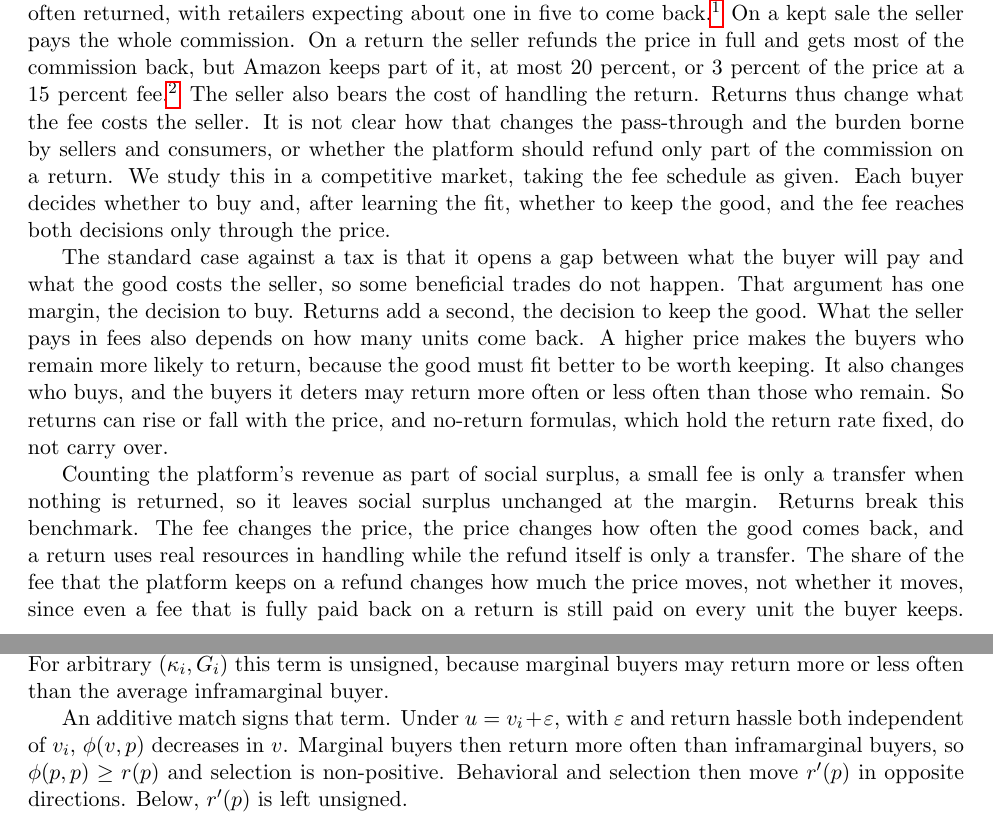
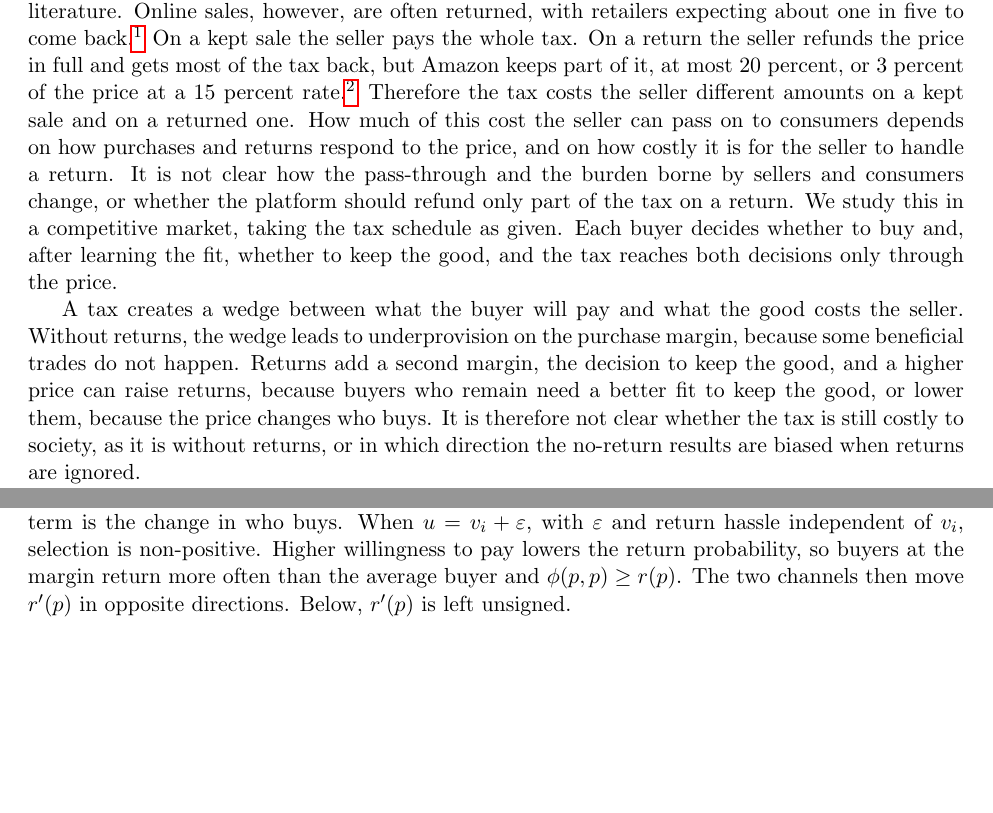
Before and after one commit to cliohsu1997/return, a LaTeX document (draft/welfare_foundation/welfare_with_returns_no_buyer_tax.tex): two parts of pages 1 and 3 of 13 before the commit and two parts of pages 1 and 2 of 12 after it, joined at a grey line, cut so that both start at the same text, the shorter picture padded with empty space. Compiled offline with pdfLaTeX.

Commit message:
Revise welfare note setting and seller payoff prose
Co-authored-by: Cursor <cursoragent@cursor.com>

```diff
--- a/draft/welfare_foundation/welfare_with_returns_no_buyer_tax.tex
+++ b/draft/welfare_foundation/welfare_with_returns_no_buyer_tax.tex
@@ -26,41 +26,34 @@ is one example. Amazon deducts a referral fee from each sale, a commission of 15
 percent of the sale price in many categories, so the seller receives the price
-net of the fee. The fee therefore works like a sales tax, and without returns
-its pass-through and incidence are well studied in the literature. Online sales, however, are often
-returned, with retailers expecting about one in five to come
-back.\footnote{National Retail Federation and Happy Returns,
-  \emph{2025 Retail Returns Landscape}, October 15, 2025,
-  \url{https://nrf.com/research/2025-retail-returns-landscape}.
+net of the fee. This commission works like a sales tax, and we call it a tax
+from here on. Without returns, the pass-through and incidence of such a tax are
+well studied in the literature. Online sales, however, are often returned, with
+retailers expecting about one in five to come back.\footnote{National Retail
+  Federation and Happy Returns, \emph{2025 Retail Returns Landscape}, October
+  15, 2025, \url{https://nrf.com/research/2025-retail-returns-landscape}.
   The report estimates that 19.3 percent of online sales will be returned in
-  2025.} On a kept sale the seller pays the whole commission. On a return the
-seller refunds the price in full and gets most of the commission back, but
-Amazon keeps part of it, at most 20 percent, or 3 percent of the price at a 15
-percent fee.\footnote{Amazon, \emph{Selling on Amazon pricing},
+  2025.} On a kept sale the seller pays the whole tax. On a return the seller
+refunds the price in full and gets most of the tax back, but Amazon keeps part
+of it, at most 20 percent, or 3 percent of the price at a 15 percent
+rate.\footnote{Amazon, \emph{Selling on Amazon pricing},
   \url{https://sell.amazon.com/pricing}, and \emph{North America selling fees},
   \url{https://sell.amazon.com.sg/north-america/pricing}. Amazon calls the
   amount it keeps the refund administration fee, the lesser of five dollars or
-  20 percent of the referral fee.} The seller also bears the cost of handling
-the return. Returns thus change what the fee costs the seller. It is not clear
-how that changes the pass-through and the burden borne by sellers and
-consumers, or whether the platform should refund only part of the commission on
-a return. We study this in a competitive market, taking the fee schedule as
-given. Each buyer decides whether to buy and, after learning the fit, whether
-to keep the good, and the fee reaches both decisions only through the price.
+  20 percent of the referral fee.} Therefore the tax costs the seller different
+amounts on a kept sale and on a returned one. How much of this cost the seller
+can pass on to consumers depends on how purchases and returns respond to the
+price, and on how costly it is for the seller to handle a return. It is not
+clear how the pass-through and the burden borne by sellers and consumers
+change, or whether the platform should refund only part of the tax on a return.
+We study this in a competitive market, taking the tax schedule as given. Each
+buyer decides whether to buy and, after learning the fit, whether to keep the
+good, and the tax reaches both decisions only through the price.
 
-The standard case against a tax is that it opens a gap between what the buyer
-will pay and what the good costs the seller, so some beneficial trades do not
-happen. That argument has one margin, the decision to buy. Returns add a
-second, the decision to keep the good. What the seller pays in fees also
-depends on how many units come back. A higher price makes the buyers who remain more likely to return, because the
-good must fit better to be worth keeping. It also changes who buys, and the
-buyers it deters may return more often or less often than those who remain. So
-returns can rise or fall with the price, and no-return formulas, which hold the
-return rate fixed, do not carry over.
+A tax creates a wedge between what the buyer will pay and what the good costs
+the seller. Without returns, the wedge leads to underprovision on the purchase
+margin, because some beneficial trades do not happen. Returns add a second
+margin, the decision to keep the good, and a higher price can raise returns,
+because buyers who remain need a better fit to keep the good, or lower them,
+because the price changes who buys. It is therefore not clear whether the tax is
+still costly to society, as it is without returns, or in which direction the
+no-return results are biased when returns are ignored.
 
-Counting the platform's revenue as part of social surplus, a small fee is only
-a transfer when nothing is returned, so it leaves social surplus unchanged at
-the margin. Returns break this benchmark. The fee changes the price, the price
-changes how often the good comes back, and a return uses real resources in
-handling while the refund itself is only a transfer. The share of the fee that
-the platform keeps on a refund changes how much the price moves, not whether it
-moves, since even a fee that is fully paid back on a return is still paid on
-every unit the buyer keeps. Whether society gains or loses is therefore open,
@@ -130,5 +123,13 @@ into a behavioral term and a selection term,
   }_{\text{Selection channel}},
 \]
 where $\phi(p,p)$ is the average return probability among types at the
-purchase margin $v_i=p$.
+purchase margin $v_i=p$. The behavioral term is the change in return
+probability among buyers who continue to purchase after a price increase.
+A higher price raises their keep threshold, so they return more often. The
+selection term is the change in who buys. When $u=v_i+\varepsilon$, with
+$\varepsilon$ and return hassle independent of $v_i$, selection is
+non-positive. Higher willingness to pay lowers the return probability, so
+buyers at the margin return more often than the average buyer and
+$\phi(p,p)\geq r(p)$. The two channels then move $r'(p)$ in opposite
+directions. Below, $r'(p)$ is left unsigned.
 
@@ -139,11 +135,0 @@ becomes strictly more likely for those buyers.
-The selection term is the change in who buys. A higher price drops buyers at
-the margin $v_i=p$. For arbitrary $(\kappa_i,G_i)$ this term is unsigned,
-because marginal buyers may return more or less often than the average
-inframarginal buyer.
-
-An additive match signs that term. Under $u=v_i+\varepsilon$, with
-$\varepsilon$ and return hassle both independent of $v_i$, $\phi(v,p)$
-decreases in $v$. Marginal buyers then return more often than inframarginal
-buyers, so $\phi(p,p)\geq r(p)$ and selection is non-positive. Behavioral
-and selection then move $r'(p)$ in opposite directions. Below, $r'(p)$ is
-left unsigned.
```
Also changed, not shown: draft/welfare_foundation/welfare_with_returns_no_buyer_tax.pdf, draft/welfare_foundation/welfare_with_returns_no_buyer_tax.tex (94 more changed lines).
